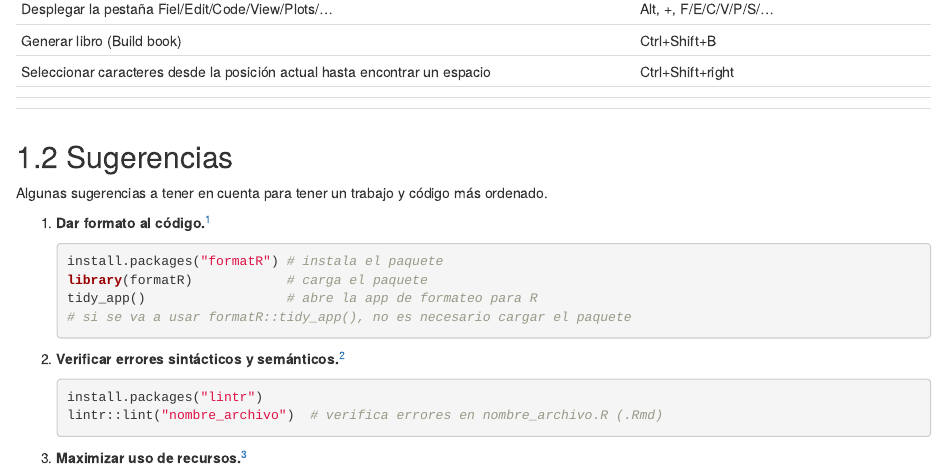
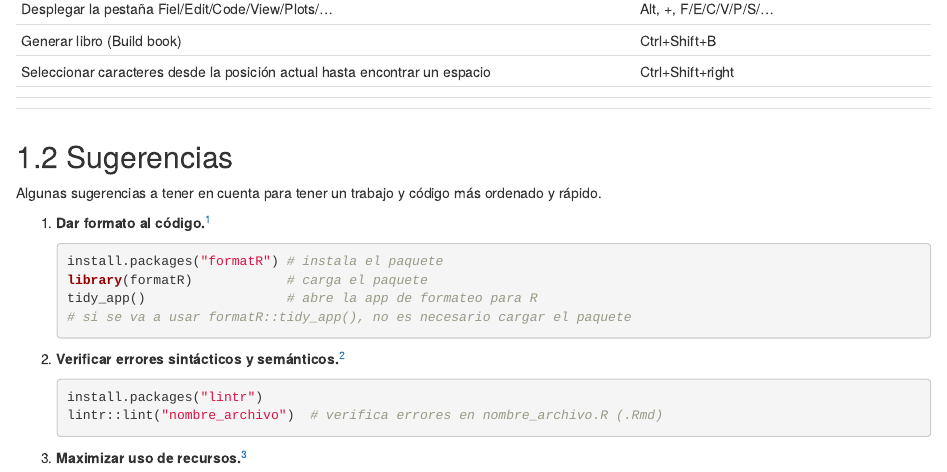
Before and after one commit to OliverioPD/notas_r_oliverio, an R Markdown document (index.Rmd): the page in a window 1100 px wide, from 1160 px down. Rendered offline with R 4.5, knitr and Pandoc, with nearby package versions; drawn as R Markdown's standard HTML page in place of the format the file asks for; a font, style sheet, LaTeX package, included part or bibliography that could not be used is replaced or left out.

Commit message:
actualización sugerencias

```diff
--- a/index.Rmd
+++ b/index.Rmd
@@ -94,7 +94,7 @@ Para liberarse del yugo del mouse. :)
 
 ## Sugerencias
 
-Algunas sugerencias a tener en cuenta para tener un trabajo y código más ordenado.
+Algunas sugerencias a tener en cuenta para tener un trabajo y código más ordenado y rápido.
 
 1.  **Dar formato al código.**[^index-1]
 
```
Also changed, not shown: docs/search_index.json, 1 other file.
